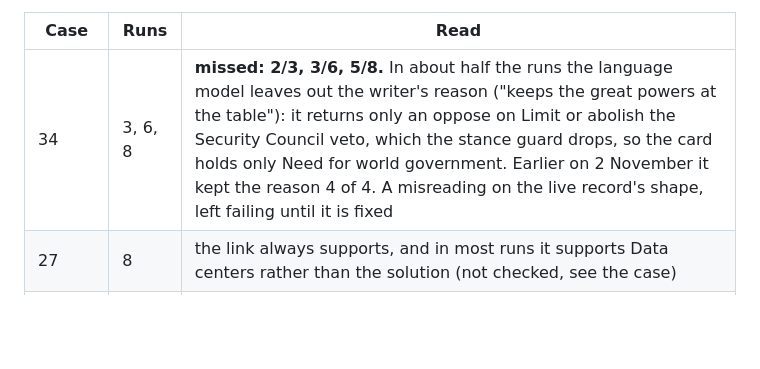
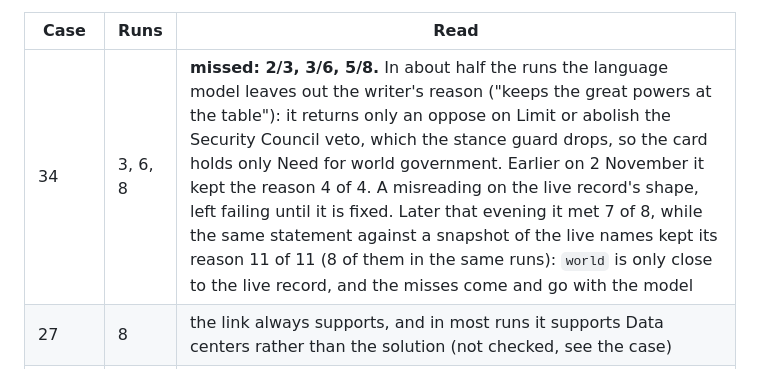
Before and after one commit to Jkintree2/open-collective-intelligence-demo, a Markdown page: docs/planning/05_extraction.md, the part around the change. Drawn GitHub-style; blank space fills up the shorter version.

Commit message:
Reading cases: case 34 against the live names
Co-Authored-By: Claude Opus 5.5 <noreply@anthropic.com>

```diff
--- a/docs/planning/05_extraction.md
+++ b/docs/planning/05_extraction.md
@@ -729,6 +729,6 @@ Where `expect` allows two readings, the check is an `any`. A check is never loos
 
 | Case | Runs | Read |
 |---|---|---|
-| 34 | 3, 6, 8 | **missed: 2/3, 3/6, 5/8.** In about half the runs the language model leaves out the writer's reason ("keeps the great powers at the table"): it returns only an oppose on Limit or abolish the Security Council veto, which the stance guard drops, so the card holds only Need for world government. Earlier on 2 November it kept the reason 4 of 4. A misreading on the live record's shape, left failing until it is fixed |
+| 34 | 3, 6, 8 | **missed: 2/3, 3/6, 5/8.** In about half the runs the language model leaves out the writer's reason ("keeps the great powers at the table"): it returns only an oppose on Limit or abolish the Security Council veto, which the stance guard drops, so the card holds only Need for world government. Earlier on 2 November it kept the reason 4 of 4. A misreading on the live record's shape, left failing until it is fixed. Later that evening it met 7 of 8, while the same statement against a snapshot of the live names kept its reason 11 of 11 (8 of them in the same runs): `world` is only close to the live record, and the misses come and go with the model |
 | 27 | 8 | the link always supports, and in most runs it supports Data centers rather than the solution (not checked, see the case) |
 | every other case | 3 | met |
```
